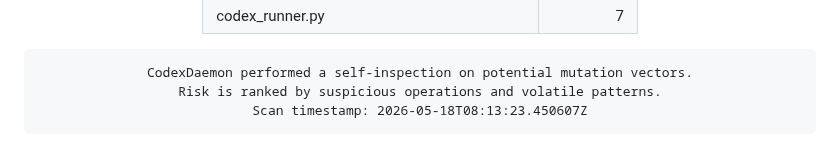
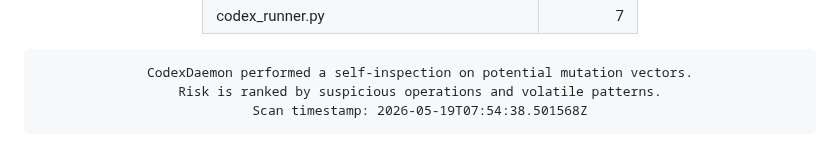
Before and after one commit to roninazure/CodexDaemon, a Markdown page: README.md, the part around the change. Drawn GitHub-style.

Commit message:
🧬 Update Mutation Risk Score [auto]

```diff
--- a/README.md
+++ b/README.md
@@ -96,7 +96,7 @@
     border-radius:10px; border:1px solid #f97316; box-shadow:inset 0 0 6px #f97316;">
 CodexDaemon performed a self-inspection on potential mutation vectors.
 Risk is ranked by suspicious operations and volatile patterns.
-Scan timestamp: 2026-05-18T08:13:23.450607Z
+Scan timestamp: 2026-05-19T07:54:38.501568Z
 </pre>
 
 </div>
```
